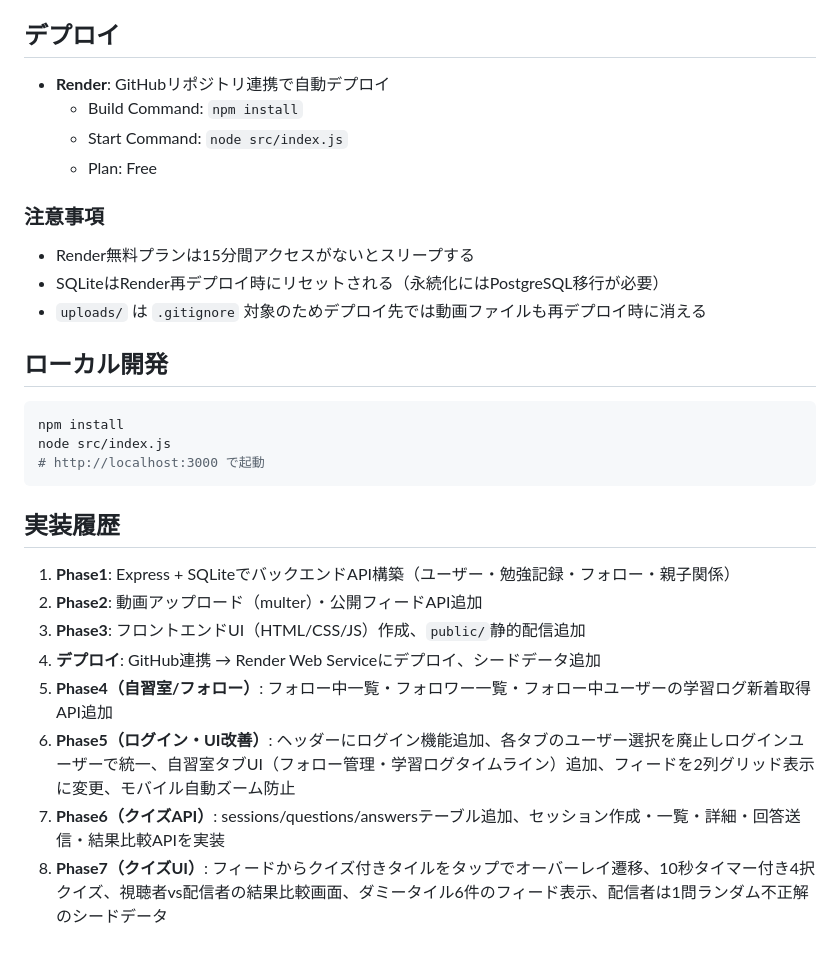
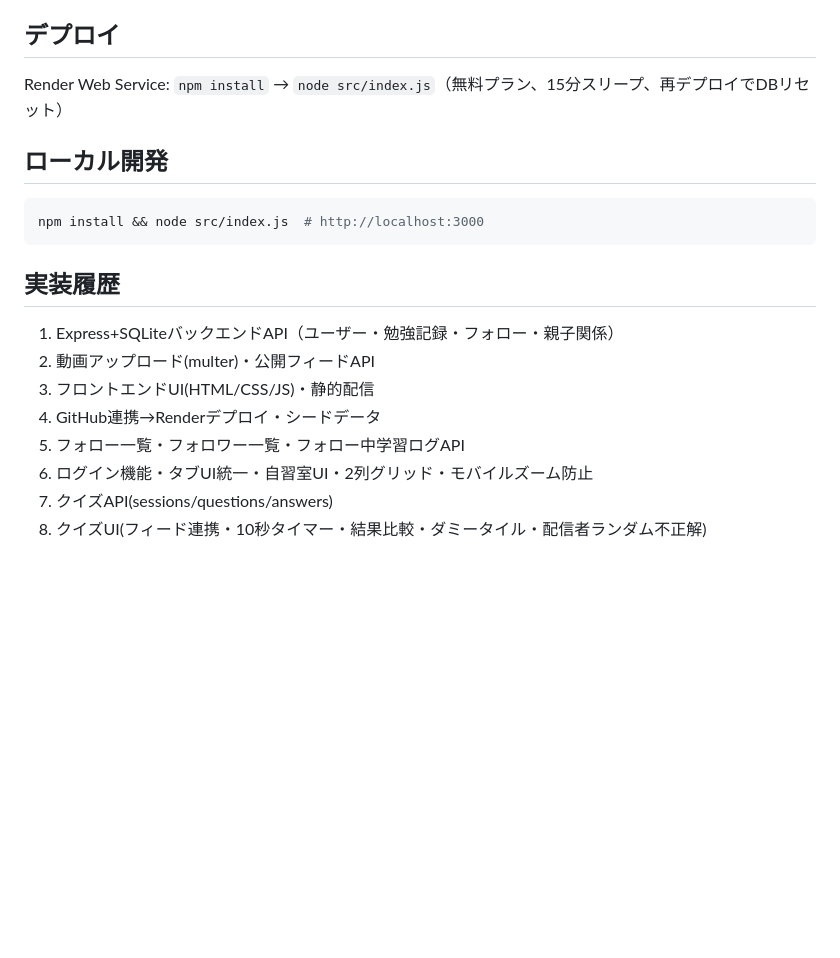
Before and after one commit to YOGi-Seto/study-app, a Markdown page: SPEC.md, the part around one of its changes. Drawn GitHub-style; blank space fills up the shorter version.

````diff
--- a/SPEC.md
+++ b/SPEC.md
@@ -113,28 +67,18 @@ study-app/
 
 ## デプロイ
-- **Render**: GitHubリポジトリ連携で自動デプロイ
-  - Build Command: `npm install`
-  - Start Command: `node src/index.js`
-  - Plan: Free
-
-### 注意事項
-- Render無料プランは15分間アクセスがないとスリープする
-- SQLiteはRender再デプロイ時にリセットされる（永続化にはPostgreSQL移行が必要）
-- `uploads/` は `.gitignore` 対象のためデプロイ先では動画ファイルも再デプロイ時に消える
+Render Web Service: `npm install` → `node src/index.js`（無料プラン、15分スリープ、再デプロイでDBリセット）
 
 ## ローカル開発
 ```bash
-npm install
-node src/index.js
-# http://localhost:3000 で起動
+npm install && node src/index.js  # http://localhost:3000
 ```
 
 ## 実装履歴
-1. **Phase1**: Express + SQLiteでバックエンドAPI構築（ユーザー・勉強記録・フォロー・親子関係）
-2. **Phase2**: 動画アップロード（multer）・公開フィードAPI追加
-3. **Phase3**: フロントエンドUI（HTML/CSS/JS）作成、`public/`静的配信追加
-4. **デプロイ**: GitHub連携 → Render Web Serviceにデプロイ、シードデータ追加
-5. **Phase4（自習室/フォロー）**: フォロー中一覧・フォロワー一覧・フォロー中ユーザーの学習ログ新着取得API追加
-6. **Phase5（ログイン・UI改善）**: ヘッダーにログイン機能追加、各タブのユーザー選択を廃止しログインユーザーで統一、自習室タブUI（フォロー管理・学習ログタイムライン）追加、フィードを2列グリッド表示に変更、モバイル自動ズーム防止
-7. **Phase6（クイズAPI）**: sessions/questions/answersテーブル追加、セッション作成・一覧・詳細・回答送信・結果比較APIを実装
-8. **Phase7（クイズUI）**: フィードからクイズ付きタイルをタップでオーバーレイ遷移、10秒タイマー付き4択クイズ、視聴者vs配信者の結果比較画面、ダミータイル6件のフィード表示、配信者は1問ランダム不正解のシードデータ
+1. Express+SQLiteバックエンドAPI（ユーザー・勉強記録・フォロー・親子関係）
+2. 動画アップロード(multer)・公開フィードAPI
+3. フロントエンドUI(HTML/CSS/JS)・静的配信
+4. GitHub連携→Renderデプロイ・シードデータ
+5. フォロー一覧・フォロワー一覧・フォロー中学習ログAPI
+6. ログイン機能・タブUI統一・自習室UI・2列グリッド・モバイルズーム防止
+7. クイズAPI(sessions/questions/answers)
+8. クイズUI(フィード連携・10秒タイマー・結果比較・ダミータイル・配信者ランダム不正解)
````
Also changed, not shown: other parts of SPEC.md (+46 -92 lines).
